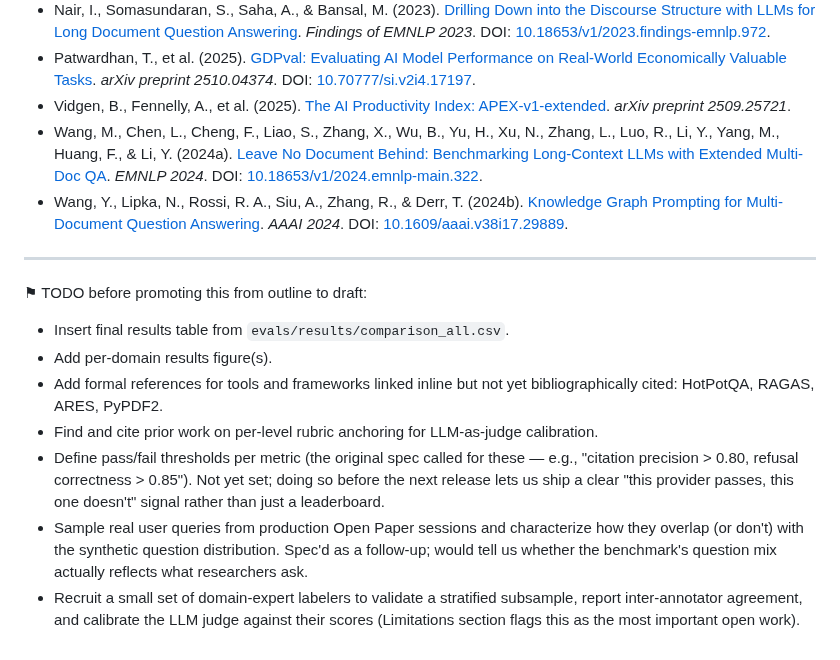
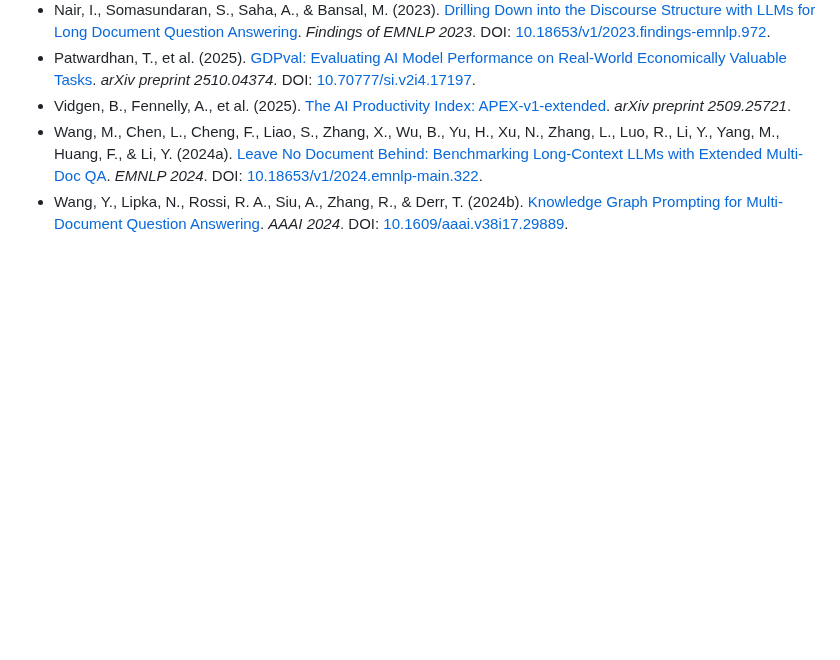
Before and after one commit to khoj-ai/openpaper, a Markdown page: server/evals/paper.md, the part around the change. Drawn GitHub-style; blank space fills up the shorter version.

Commit message:
rm TODOs

```diff
--- a/server/evals/paper.md
+++ b/server/evals/paper.md
@@ -374,14 +374,3 @@ The complete benchmark code, including the matcher, the harness, and the LLM jud
 - Vidgen, B., Fennelly, A., et al. (2025). [The AI Productivity Index: APEX-v1-extended](https://arxiv.org/abs/2509.25721). *arXiv preprint 2509.25721*.
 - Wang, M., Chen, L., Cheng, F., Liao, S., Zhang, X., Wu, B., Yu, H., Xu, N., Zhang, L., Luo, R., Li, Y., Yang, M., Huang, F., & Li, Y. (2024a). [Leave No Document Behind: Benchmarking Long-Context LLMs with Extended Multi-Doc QA](https://aclanthology.org/2024.emnlp-main.322/). *EMNLP 2024*. DOI: [10.18653/v1/2024.emnlp-main.322](https://doi.org/10.18653/v1/2024.emnlp-main.322).
 - Wang, Y., Lipka, N., Rossi, R. A., Siu, A., Zhang, R., & Derr, T. (2024b). [Knowledge Graph Prompting for Multi-Document Question Answering](https://doi.org/10.1609/aaai.v38i17.29889). *AAAI 2024*. DOI: [10.1609/aaai.v38i17.29889](https://doi.org/10.1609/aaai.v38i17.29889).
-
----
-
-⚑ TODO before promoting this from outline to draft:
-- Insert final results table from `evals/results/comparison_all.csv`.
-- Add per-domain results figure(s).
-- Add formal references for tools and frameworks linked inline but not yet bibliographically cited: HotPotQA, RAGAS, ARES, PyPDF2.
-- Find and cite prior work on per-level rubric anchoring for LLM-as-judge calibration.
-- Define pass/fail thresholds per metric (the original spec called for these — e.g., "citation precision > 0.80, refusal correctness > 0.85"). Not yet set; doing so before the next release lets us ship a clear "this provider passes, this one doesn't" signal rather than just a leaderboard.
-- Sample real user queries from production Open Paper sessions and characterize how they overlap (or don't) with the synthetic question distribution. Spec'd as a follow-up; would tell us whether the benchmark's question mix actually reflects what researchers ask.
-- Recruit a small set of domain-expert labelers to validate a stratified subsample, report inter-annotator agreement, and calibrate the LLM judge against their scores (Limitations section flags this as the most important open work).
```
